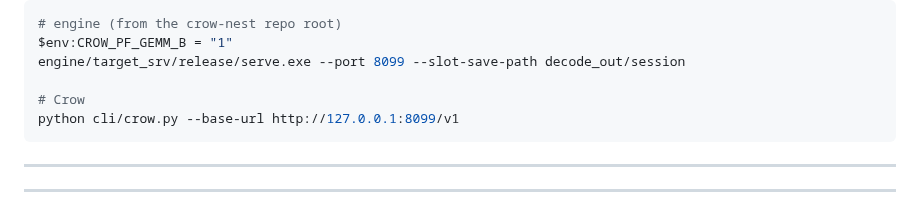
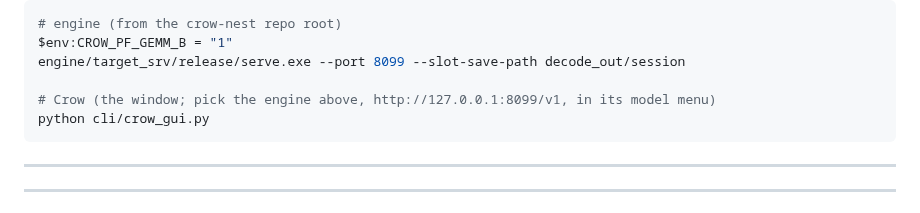
Before and after one commit to birhantprkc/Crow, a Markdown page: README.md, the part around the change. Drawn GitHub-style.

Commit message:
docs: the rust operating point starts the WINDOW (crow_gui.py), not the terminal client - the window is the client (#187)

````diff
--- a/README.md
+++ b/README.md
@@ -139,8 +139,8 @@ Start (PowerShell, two windows; engine repo root):
 $env:CROW_PF_GEMM_B = "1"
 engine/target_srv/release/serve.exe --port 8099 --slot-save-path decode_out/session
 
-# Crow
-python cli/crow.py --base-url http://127.0.0.1:8099/v1
+# Crow (the window; pick the engine above, http://127.0.0.1:8099/v1, in its model menu)
+python cli/crow_gui.py
 ```
 
 ---
````
